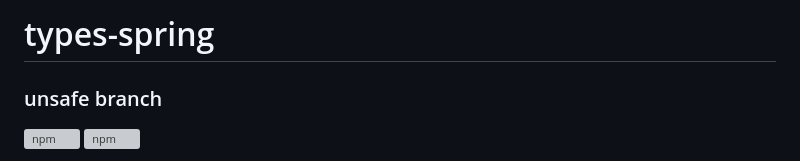
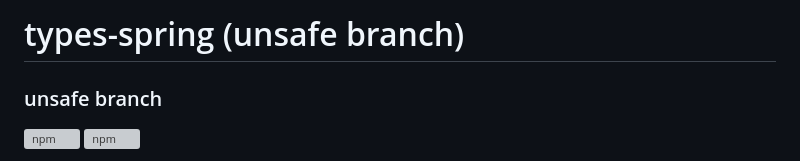
Before and after one commit to Sanshain/types-spring, a Markdown page: README.md, the part around the change. Rendered like a GitHub page; grey boxes are pictures that could not be loaded.

```diff
--- a/README.md
+++ b/README.md
@@ -1,4 +1,4 @@
-# types-spring
+# types-spring (unsafe branch)
 
 ### unsafe branch
 
```
